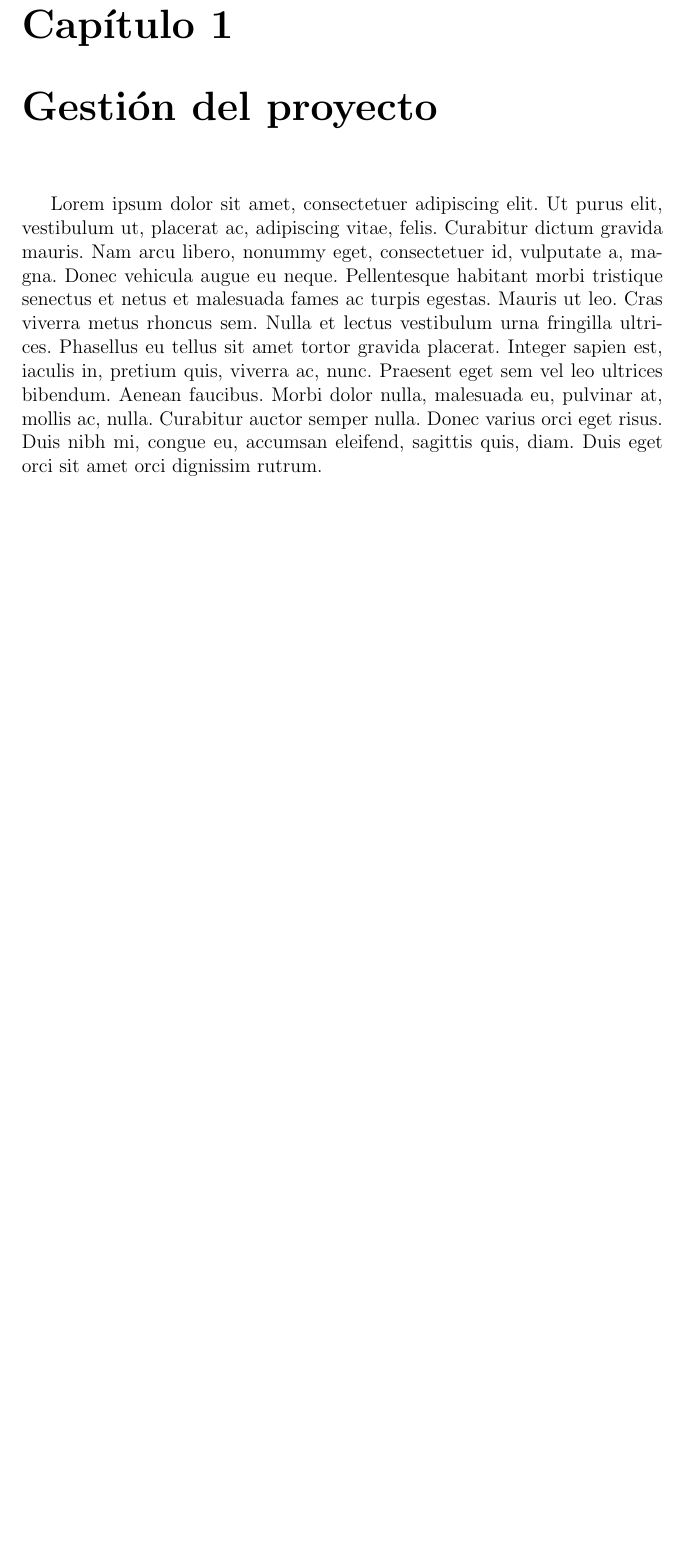
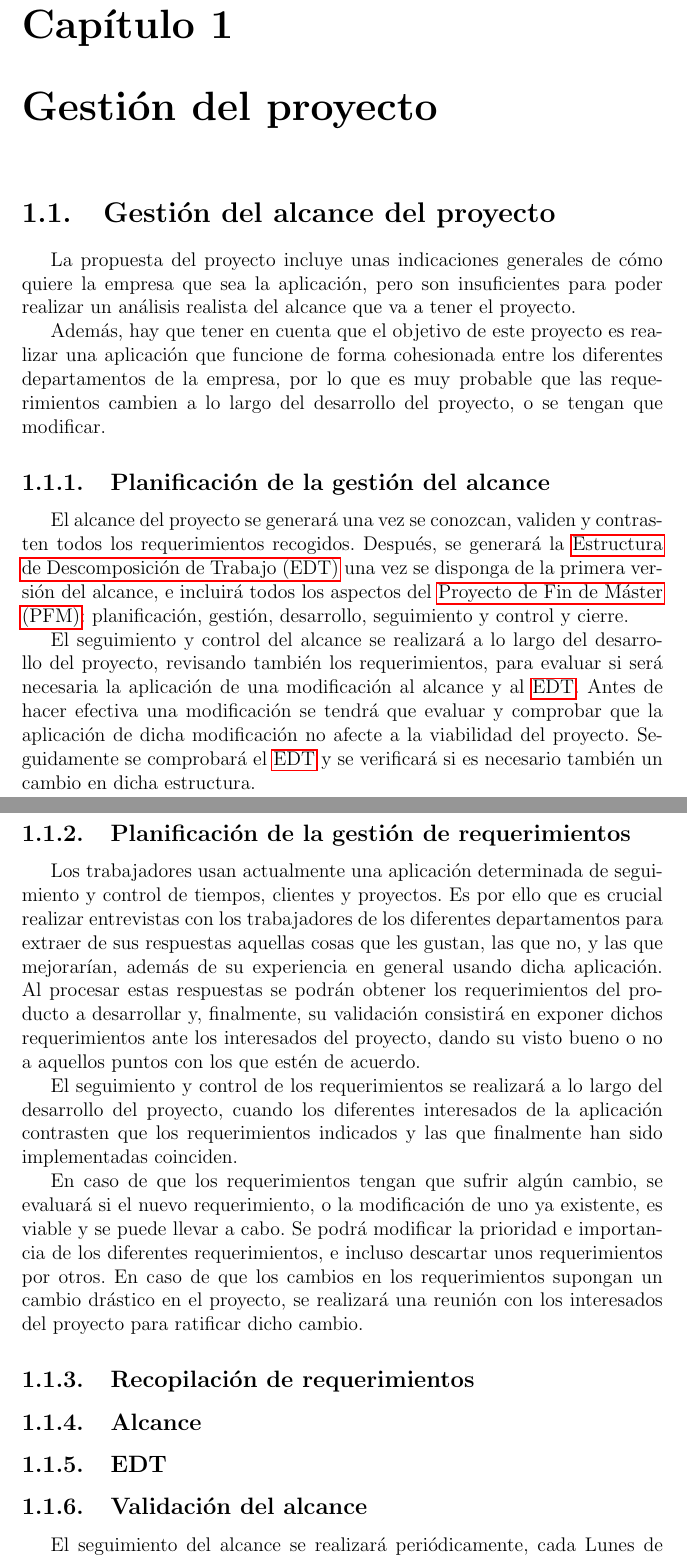
Before and after one commit to MikelAlejoBR/documentacion-pfm-clepsydra, a LaTeX document (main.tex, which reads tex/5-1_scope_management.tex, tex/aux/entries_acronyms.tex): part of page 8 of 16 before the commit and two parts of pages 8 and 9 of 18 after it, the two joined at a grey line, cut so that both start at the same text, the shorter picture padded with empty space. Compiled offline with pdfLaTeX.

Commit message:
Add content: scope management

```diff
--- /dev/null
+++ b/tex/5-1_scope_management.tex
@@ -0,0 +1,58 @@
+\section{Gestión del alcance del proyecto}
+La propuesta del proyecto incluye unas indicaciones generales de cómo quiere
+la empresa que sea la aplicación, pero son insuficientes para poder realizar
+un análisis realista del alcance que va a tener el proyecto.
+
+Además, hay que tener en cuenta que el objetivo de este proyecto es realizar
+una aplicación que funcione de forma cohesionada entre los diferentes
+departamentos de la empresa, por lo que es muy probable que las
+requerimientos cambien a lo largo del desarrollo del proyecto, o se tengan
+que modificar.
+
+\subsection{Planificación de la gestión del alcance}
+El alcance del proyecto se generará una vez se conozcan, validen y contrasten
+todos los requerimientos recogidos. Después, se generará la \gls{edt} una vez
+se disponga de la primera versión del alcance, e incluirá todos los aspectos
+del \gls{pfm}: planificación, gestión, desarrollo, seguimiento y control y
+cierre.
+
+El seguimiento y control del alcance se realizará a lo largo del desarrollo
+del proyecto, revisando también los requerimientos, para evaluar si será
+necesaria la aplicación de una modificación al alcance y al \gls{edt}. Antes de
+hacer efectiva una modificación se tendrá que evaluar y comprobar que la
+aplicación de dicha modificación no afecte a la viabilidad del proyecto.
+Seguidamente se comprobará el \gls{edt} y se verificará si es necesario también
+un cambio en dicha estructura.
+
+\subsection{Planificación de la gestión de requerimientos}
+Los trabajadores usan actualmente una aplicación determinada de seguimiento y
+control de tiempos, clientes y proyectos. Es por ello que es crucial realizar
+entrevistas con los trabajadores de los diferentes departamentos para extraer
+de sus respuestas aquellas cosas que les gustan, las que no, y las que
+mejorarían, además de su experiencia en general usando dicha aplicación. Al
+procesar estas respuestas se podrán obtener los requerimientos del producto
+a desarrollar y, finalmente, su validación consistirá en exponer dichos
+requerimientos ante los interesados del proyecto, dando su visto bueno o no
+a aquellos puntos con los que estén de acuerdo.
+
+El seguimiento y control de los requerimientos se realizará a lo largo del
+desarrollo del proyecto, cuando los diferentes interesados de la aplicación
+contrasten que los requerimientos indicados y las que finalmente han sido
+implementadas coinciden.
+
+En caso de que los requerimientos tengan que sufrir algún cambio, se
+evaluará si el nuevo requerimiento, o la modificación de uno ya existente,
+es viable y se puede llevar a cabo. Se podrá modificar la prioridad e
+importancia de los diferentes requerimientos, e incluso descartar unos
+requerimientos por otros. En caso de que los cambios en los requerimientos
+supongan un cambio drástico en el proyecto, se realizará una reunión con
+los interesados del proyecto para ratificar dicho cambio.
+
+\subsection{Recopilación de requerimientos}
+
+\subsection{Alcance}
+
+\subsection{EDT}
+
+\subsection{Validación del alcance}
+El seguimiento del alcance se realizará periódicamente, cada Lunes de cada
--- a/tex/aux/entries_acronyms.tex
+++ b/tex/aux/entries_acronyms.tex
@@ -1,3 +1,7 @@
-\newacronym{lidsa}{LIDSA}{
-  Lorem Ipsum Dolor Sit Amet
+\newacronym{edt}{EDT}{
+  Estructura de Descomposición de Trabajo
 }
+
+\newacronym{pfm}{PFM}{
+  Proyecto de Fin de Máster
+}
```
Also changed, not shown: tex/5_content.tex (+2 -2 lines), tex/5-1_scope_management.tex (9 more changed lines).
